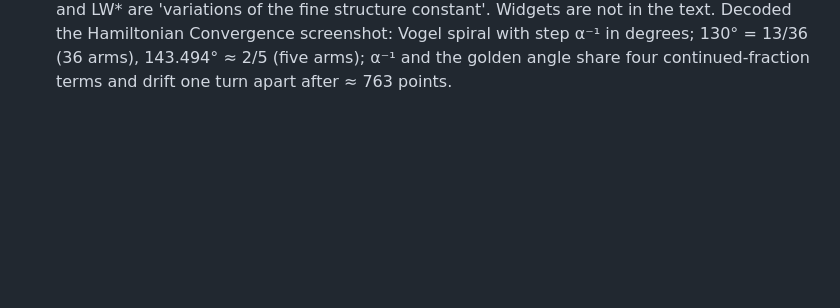
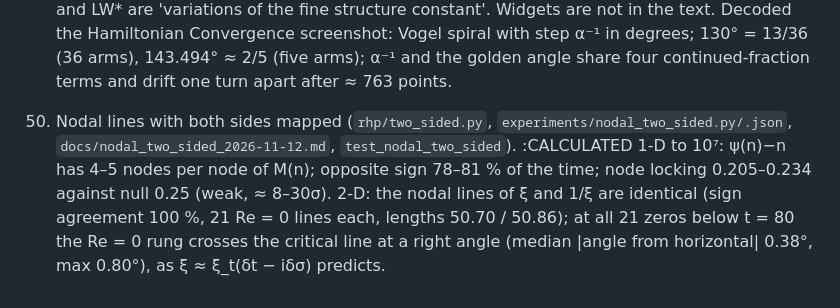
Before and after one commit to michaelrendier/ContextPlease, a Markdown page: claude/scratchpad/RHP_LOG_2026-11-07.md, the part around the change. GitHub-like rendering; blank space fills up the shorter version.

Commit message:
RHP log 50 mirror
Co-Authored-By: Claude Sonnet 5.5 <noreply@anthropic.com>

```diff
--- a/claude/scratchpad/RHP_LOG_2026-11-07.md
+++ b/claude/scratchpad/RHP_LOG_2026-11-07.md
@@ -133,3 +133,6 @@ wiki/96 found: the ∫sin² = π of the standing wave is the unit-sinusoid power
 
 49. The three Gemini conversations read (SpaceClaude/conversation-1,2,3.txt; `docs/gemini_conversations_2026-11-12.md`; `rhp/vogel.py`, `test_vogel_widget_decoding`). READ/:CALCULATED
     conversation-1: Gemini from the Ω paper; α/inertia half not yet existing ('this omega needs its alpha'); source of the pasted 'Inertia Equation' (ratio of the digit curves, = 1 at Ω). conversation-2: the waltz chat, Cody's statements of the method; no crossing computed; Gemini's Ψ = (2/π)Φⁿ t^−α. conversation-3: V16 torque spiral at 137.5°; Cody: d* and LW* are 'variations of the fine structure constant'. Widgets are not in the text. Decoded the Hamiltonian Convergence screenshot: Vogel spiral with step α⁻¹ in degrees; 130° = 13/36 (36 arms), 143.494° ≈ 2/5 (five arms); α⁻¹ and the golden angle share four continued-fraction terms and drift one turn apart after ≈ 763 points.
+
+50. Nodal lines with both sides mapped (`rhp/two_sided.py`, `experiments/nodal_two_sided.py/.json`, `docs/nodal_two_sided_2026-11-12.md`, `test_nodal_two_sided`). :CALCULATED
+    1-D to 10⁷: ψ(n)−n has 4–5 nodes per node of M(n); opposite sign 78–81 % of the time; node locking 0.205–0.234 against null 0.25 (weak, ≈ 8–30σ). 2-D: the nodal lines of ξ and 1/ξ are identical (sign agreement 100 %, 21 Re = 0 lines each, lengths 50.70 / 50.86); at all 21 zeros below t = 80 the Re = 0 rung crosses the critical line at a right angle (median |angle from horizontal| 0.38°, max 0.80°), as ξ ≈ ξ_t(δt − iδσ) predicts.
```
